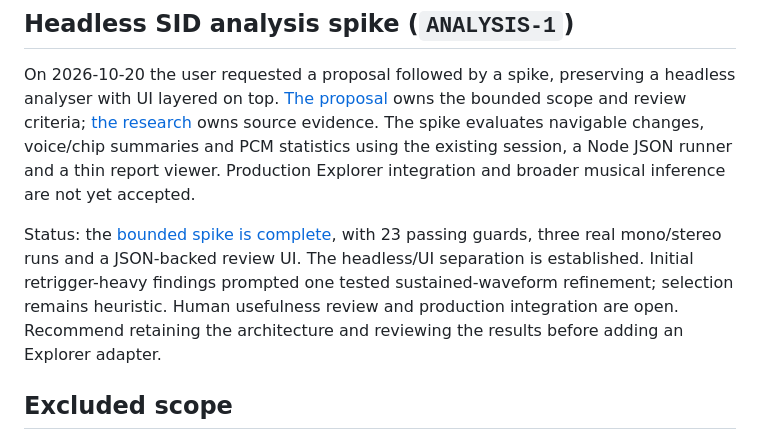
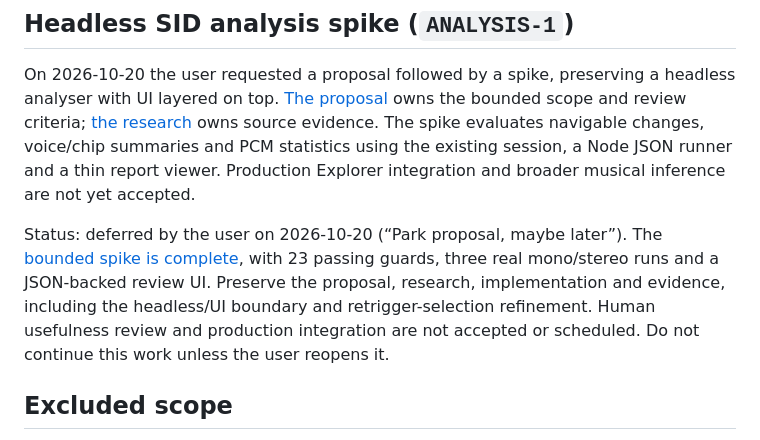
Before and after one commit to mbackschat/sid-song-explorer, a Markdown page: docs/PLAN.md, the part around the change. Drawn GitHub-style.

```diff
--- a/docs/PLAN.md
+++ b/docs/PLAN.md
@@ -181,7 +181,7 @@ Status: implemented locally following the user’s authorization on 2026-10-20.
 
 On 2026-10-20 the user requested a proposal followed by a spike, preserving a headless analyser with UI layered on top. [The proposal](design/headless-sid-analysis.md) owns the bounded scope and review criteria; [the research](research/sid-analysis-capabilities.md) owns source evidence. The spike evaluates navigable changes, voice/chip summaries and PCM statistics using the existing session, a Node JSON runner and a thin report viewer. Production Explorer integration and broader musical inference are not yet accepted.
 
-Status: the [bounded spike is complete](validation/headless-sid-analysis-spike.md), with 23 passing guards, three real mono/stereo runs and a JSON-backed review UI. The headless/UI separation is established. Initial retrigger-heavy findings prompted one tested sustained-waveform refinement; selection remains heuristic. Human usefulness review and production integration are open. Recommend retaining the architecture and reviewing the results before adding an Explorer adapter.
+Status: deferred by the user on 2026-10-20 (“Park proposal, maybe later”). The [bounded spike is complete](validation/headless-sid-analysis-spike.md), with 23 passing guards, three real mono/stereo runs and a JSON-backed review UI. Preserve the proposal, research, implementation and evidence, including the headless/UI boundary and retrigger-selection refinement. Human usefulness review and production integration are not accepted or scheduled. Do not continue this work unless the user reopens it.
 
 ## Excluded scope
 
```
Also changed, not shown: docs/design/headless-sid-analysis.md (+1 -1 lines), docs/validation/headless-sid-analysis-spike.md (+3 -3 lines).
